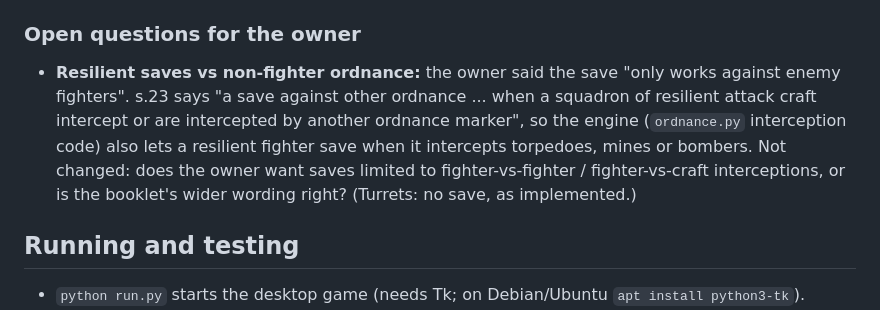
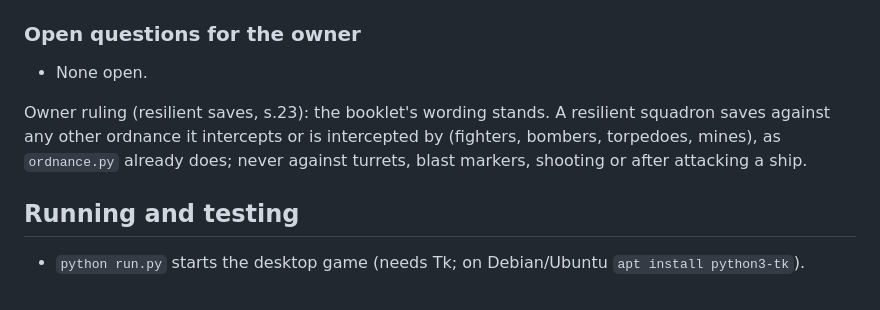
Before and after one commit to cpsdonnelly/BFG, a Markdown page: CLAUDE.md, the part around the change. Drawn GitHub-style.

Commit message:
Brief: owner confirms resilient saves work against any other ordnance
Co-Authored-By: Claude Opus 5.5 <noreply@anthropic.com>
Claude-Session: https://claude.ai/code/session_015BF7CthC2QhRj5FNhwx1rh

```diff
--- a/CLAUDE.md
+++ b/CLAUDE.md
@@ -509,13 +509,12 @@ rather than touch a third ship).
 
 ### Open questions for the owner
 
-- **Resilient saves vs non-fighter ordnance:** the owner said the save "only works against
-  enemy fighters". s.23 says "a save against other ordnance ... when a squadron of resilient
-  attack craft intercept or are intercepted by another ordnance marker", so the engine
-  (`ordnance.py` interception code) also lets a resilient fighter save when it intercepts
-  torpedoes, mines or bombers. Not changed: does the owner want saves limited to
-  fighter-vs-fighter / fighter-vs-craft interceptions, or is the booklet's wider wording right?
-  (Turrets: no save, as implemented.)
+- None open.
+
+Owner ruling (resilient saves, s.23): the booklet's wording stands. A resilient squadron saves
+against any other ordnance it intercepts or is intercepted by (fighters, bombers, torpedoes,
+mines), as `ordnance.py` already does; never against turrets, blast markers, shooting or after
+attacking a ship.
 
 ## Running and testing
 
```
